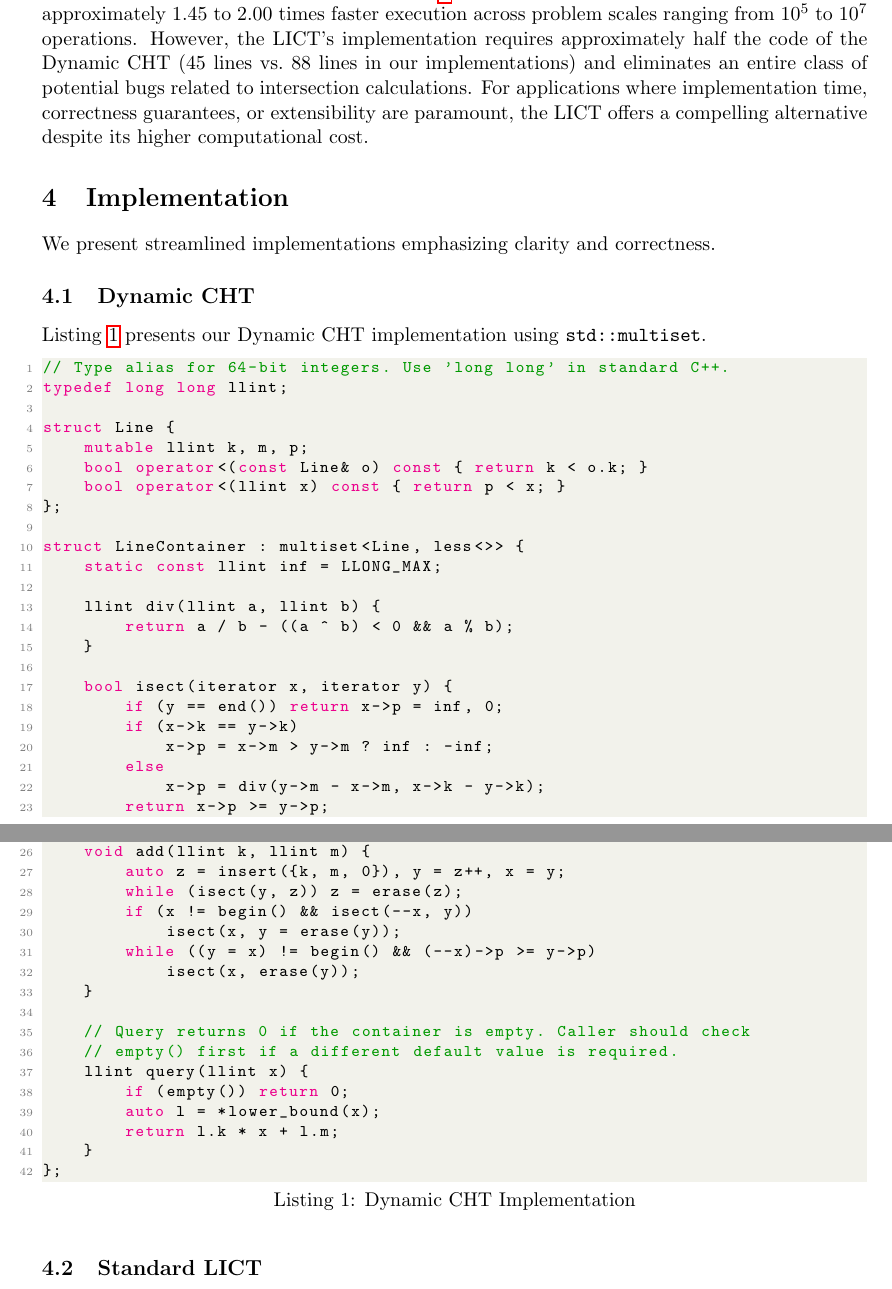
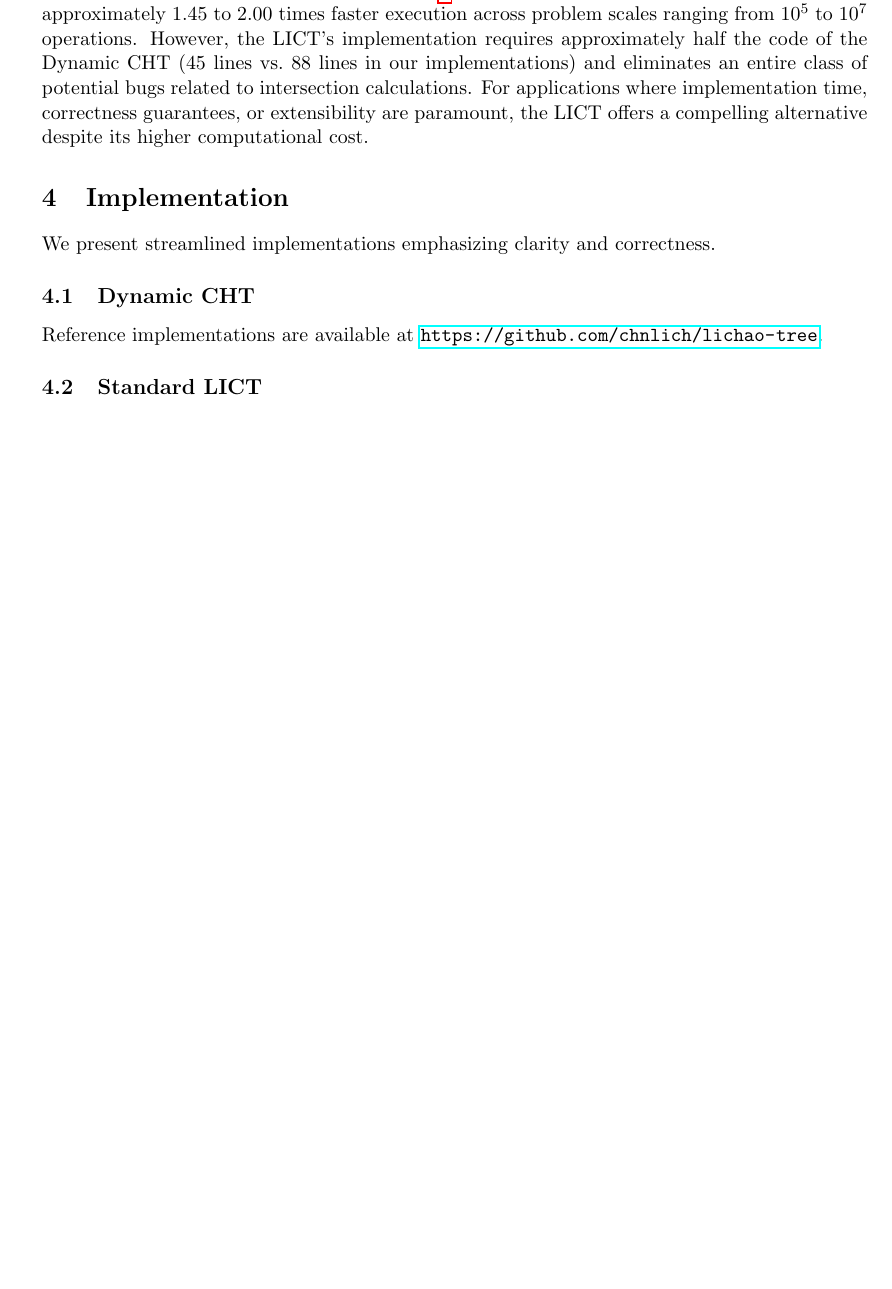
Before and after one commit to chnlich/lichao-tree, a LaTeX paper (doc/report.tex): two parts of pages 5 and 6 of 10 before the commit and part of page 5 of 8 after it, the two joined at a grey line, cut so that both start at the same text, the shorter picture padded with empty space. Compiled offline with pdfLaTeX.

Commit message:
Remove code listings, reference GitHub repo instead

```diff
--- a/doc/report.tex
+++ b/doc/report.tex
@@ -195,52 +195,7 @@ We present streamlined implementations emphasizing clarity and correctness.
 
 \subsection{Dynamic CHT}
 
-Listing~\ref{lst:dcht} presents our Dynamic CHT implementation using \texttt{std::multiset}.
-
-\begin{lstlisting}[language=C++, caption={Dynamic CHT Implementation}, label={lst:dcht}]
-// Type alias for 64-bit integers. Use 'long long' in standard C++.
-typedef long long llint;
-
-struct Line {
-    mutable llint k, m, p;
-    bool operator<(const Line& o) const { return k < o.k; }
-    bool operator<(llint x) const { return p < x; }
-};
-
-struct LineContainer : multiset<Line, less<>> {
-    static const llint inf = LLONG_MAX;
-
-    llint div(llint a, llint b) {
-        return a / b - ((a ^ b) < 0 && a % b);
-    }
-
-    bool isect(iterator x, iterator y) {
-        if (y == end()) return x->p = inf, 0;
-        if (x->k == y->k)
-            x->p = x->m > y->m ? inf : -inf;
-        else
-            x->p = div(y->m - x->m, x->k - y->k);
-        return x->p >= y->p;
-    }
-
-    void add(llint k, llint m) {
-        auto z = insert({k, m, 0}), y = z++, x = y;
-        while (isect(y, z)) z = erase(z);
-        if (x != begin() && isect(--x, y))
-            isect(x, y = erase(y));
-        while ((y = x) != begin() && (--x)->p >= y->p)
-            isect(x, erase(y));
-    }
-
-    // Query returns 0 if the container is empty. Caller should check
-    // empty() first if a different default value is required.
-    llint query(llint x) {
-        if (empty()) return 0;
-        auto l = *lower_bound(x);
-        return l.k * x + l.m;
-    }
-};
-\end{lstlisting}
+Reference implementations are available at \url{https://github.com/chnlich/lichao-tree}.
 
 \subsection{Standard LICT}
 
```
Also changed, not shown: doc/report.tex (74 more changed lines).
